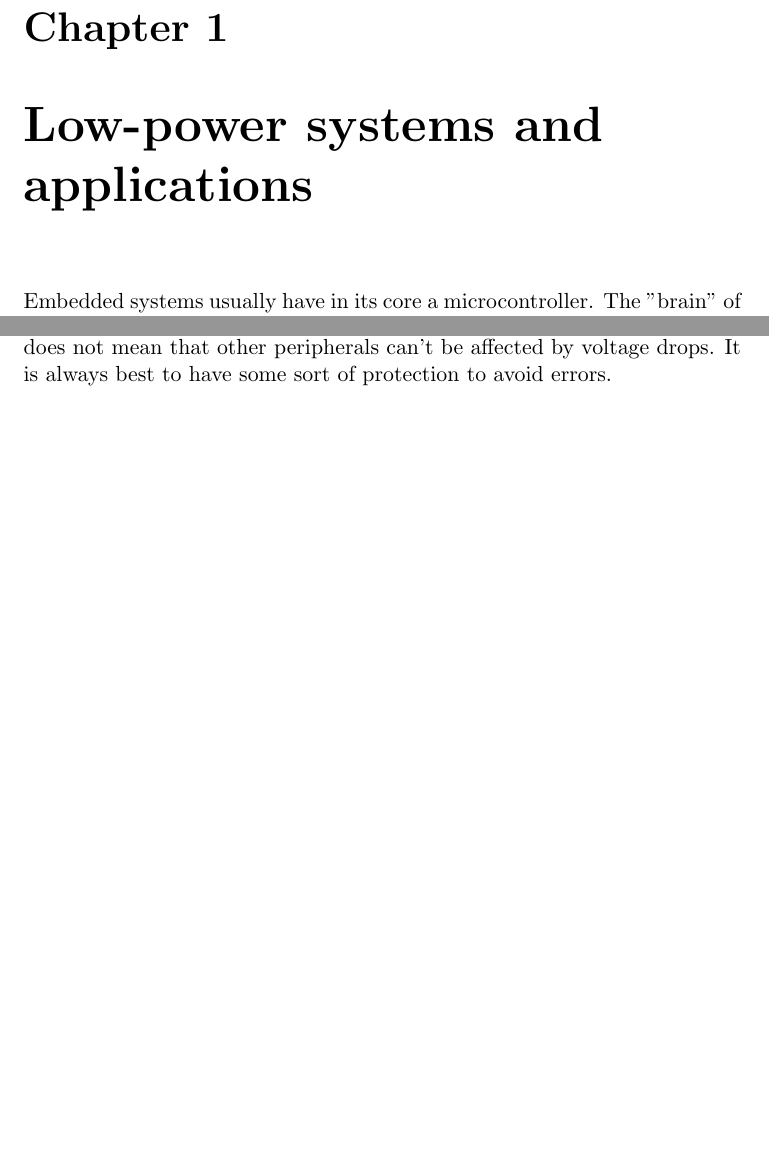
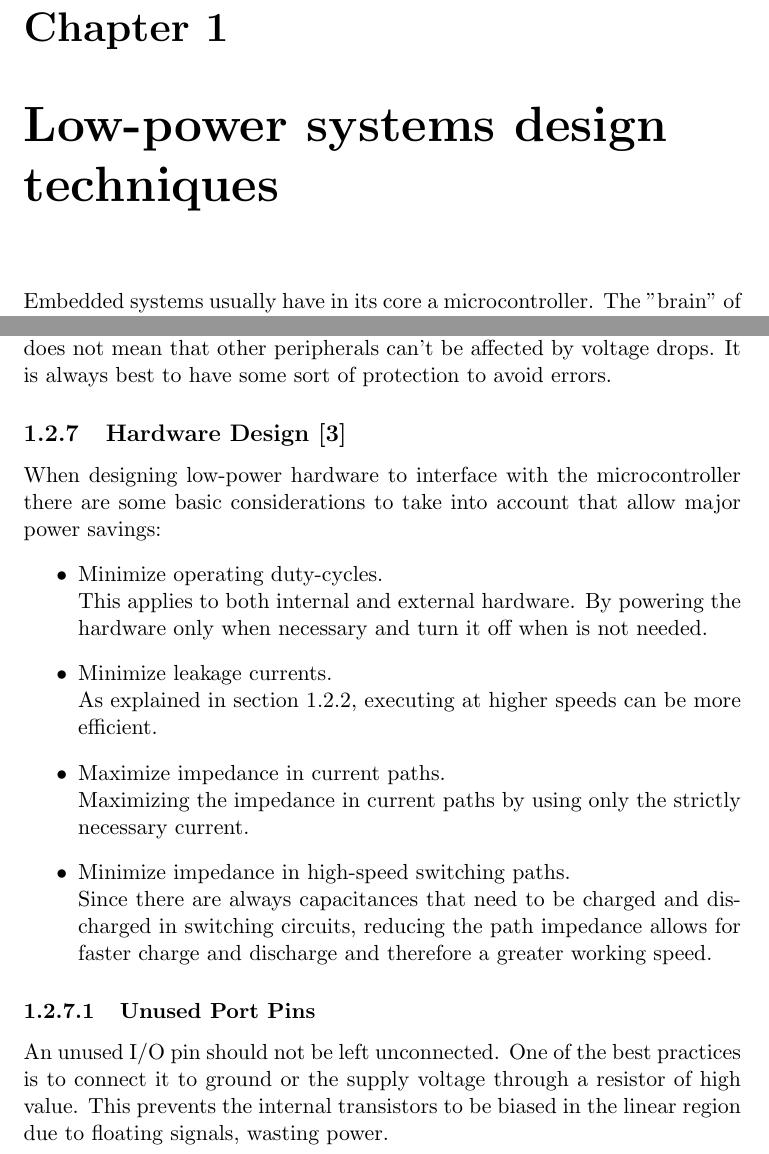
Before and after one commit to CurtoD/FirstAssignment, a LaTeX problem sheet (First Assignment.tex): two parts of pages 3 and 14 of 16, joined at a grey line, cut so that both start at the same text, the shorter picture padded with empty space. Compiled offline with pdfLaTeX; the source files are stored in an older character set and shown here as Unicode.

Commit message:
Chapter one complete
Still missing the commentary on the wake-up frequency in different Low
power modes. Figure from Texas instruments

```diff
--- a/First Assignment.tex
+++ b/First Assignment.tex
@@ -31,7 +31,7 @@
 
 \tableofcontents
 
-\chapter{Low-power systems and applications}
+\chapter{Low-power systems design techniques}
 
 Embedded systems usually have in its core a microcontroller. The "brain" of the application, in order to be considered low power, needs to meet certain requirements. Besides being specifically designed to consume as less power as possible, must provide tools to manage adverse situations with energy constraints, such as voltage drops in battery applications, low peak current, minimum acceptable battery duration and so on.
 
@@ -279,6 +280,24 @@ The best way to deal with this issue, without letting the application unprotecte
 
 The first approach is not the best, although the CPU is not working does not mean that other peripherals can't be affected by voltage drops. It is always best to have some sort of protection to avoid errors.
 
+\subsection{Hardware Design \cite{Ivey2011}}
+
+When designing low-power hardware to interface with the microcontroller there are some basic considerations to take into account that allow major power savings:
+\begin{itemize}
+	\item Minimize operating duty-cycles. \\
+	This applies to both internal and external hardware. By powering the hardware only when necessary and turn it off when is not needed.
+	\item Minimize leakage currents. \\
+	As explained in section \ref{sec_clock_speed}, executing at higher speeds can be more efficient.
+	\item Maximize impedance in current paths.\\
+	Maximizing the impedance in current paths by using only the strictly necessary current.
+	\item Minimize impedance in high-speed switching paths.\\
+	Since there are always capacitances that need to be charged and discharged in switching circuits, reducing the path impedance allows for faster charge and discharge and therefore a greater working speed.
+\end{itemize}
+
+\subsubsection{Unused Port Pins}
+
+An unused I/O pin should not be left unconnected. One of the best practices is to connect it to ground or the supply voltage through a resistor of high value. This prevents the internal transistors to be biased in the linear region due to floating signals, wasting power.
+
 
 \bibliography{TESE}
 \bibliographystyle{ieeetran}
```
Also changed, not shown: First Assignment.pdf, First Assignment.tex (19 more changed lines), 5 other files.
